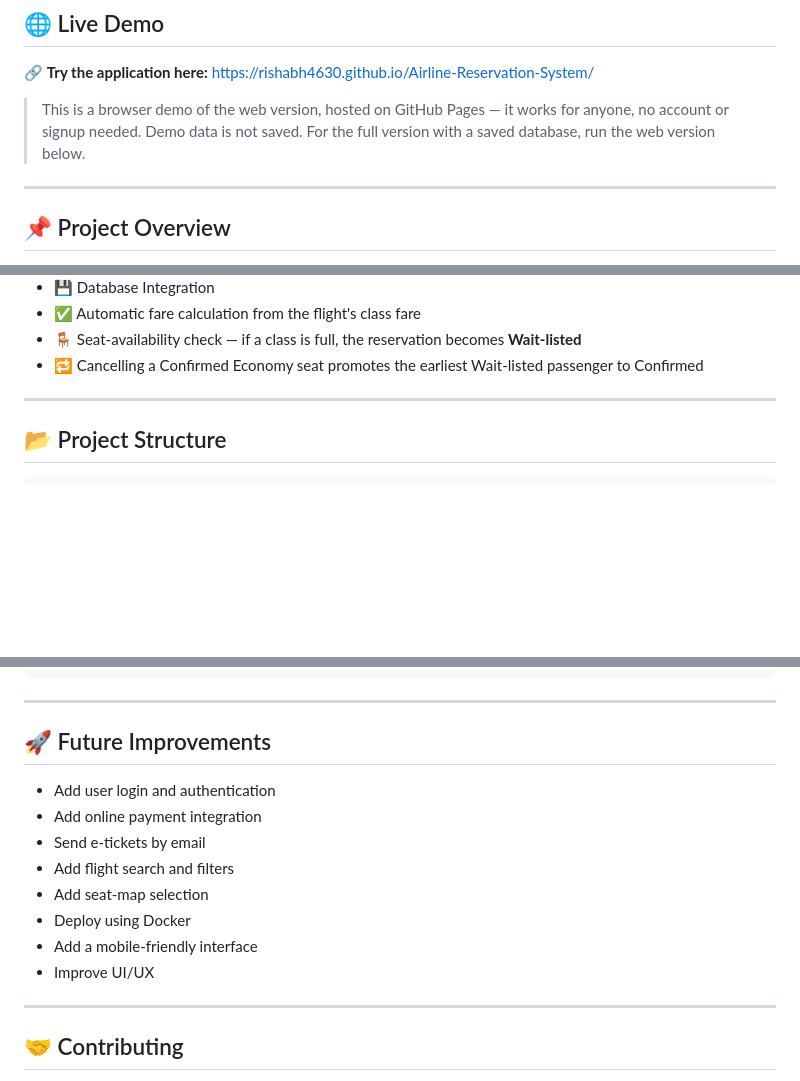
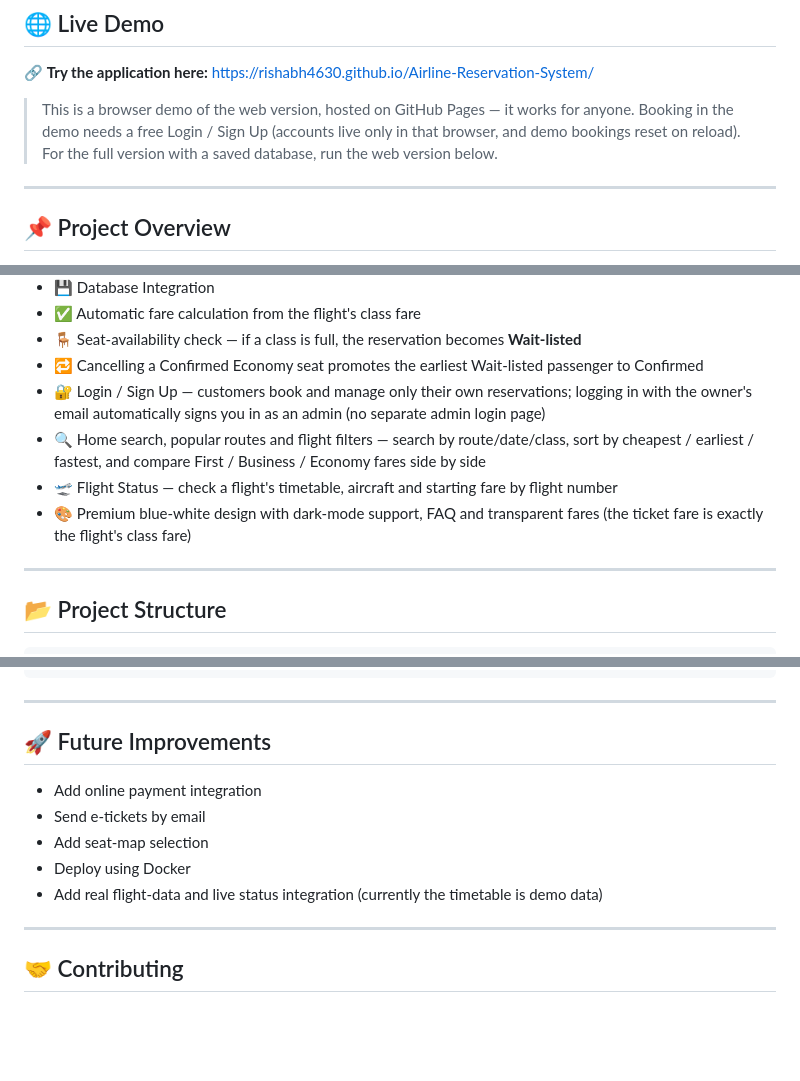
Before and after one commit to rishabh4630/Airline-Reservation-System, a Markdown page: README.md, 3 parts joined by grey strips. GitHub-like rendering; blank space fills up the shorter version.

Commit message:
Update README: login, home search, popular routes, flight status, fare comparison, premium design

```diff
--- a/README.md
+++ b/README.md
@@ -11,7 +11,7 @@ The cross-platform web version is built using **Python + Flask + SQLite**, and t
 🔗 **Try the application here:**
 https://rishabh4630.github.io/Airline-Reservation-System/
 
-> This is a browser demo of the web version, hosted on GitHub Pages — it works for anyone, no account or signup needed. Demo data is not saved. For the full version with a saved database, run the web version below.
+> This is a browser demo of the web version, hosted on GitHub Pages — it works for anyone. Booking in the demo needs a free Login / Sign Up (accounts live only in that browser, and demo bookings reset on reload). For the full version with a saved database, run the web version below.
 
 ---
 
@@ -50,6 +50,10 @@ Users can manage flights and schedules, book a reservation and get a PNR, print
 - ✅ Automatic fare calculation from the flight's class fare
 - 🪑 Seat-availability check — if a class is full, the reservation becomes **Wait-listed**
 - 🔁 Cancelling a Confirmed Economy seat promotes the earliest Wait-listed passenger to Confirmed
+- 🔐 Login / Sign Up — customers book and manage only their own reservations; logging in with the owner's email automatically signs you in as an admin (no separate admin login page)
+- 🔍 Home search, popular routes and flight filters — search by route/date/class, sort by cheapest / earliest / fastest, and compare First / Business / Economy fares side by side
+- 🛫 Flight Status — check a flight's timetable, aircraft and starting fare by flight number
+- 🎨 Premium blue-white design with dark-mode support, FAQ and transparent fares (the ticket fare is exactly the flight's class fare)
 
 ---
 
@@ -296,14 +300,11 @@ Example:
 
 ## 🚀 Future Improvements
 
-- Add user login and authentication
 - Add online payment integration
 - Send e-tickets by email
-- Add flight search and filters
 - Add seat-map selection
 - Deploy using Docker
-- Add a mobile-friendly interface
-- Improve UI/UX
+- Add real flight-data and live status integration (currently the timetable is demo data)
 
 ---
 
```
